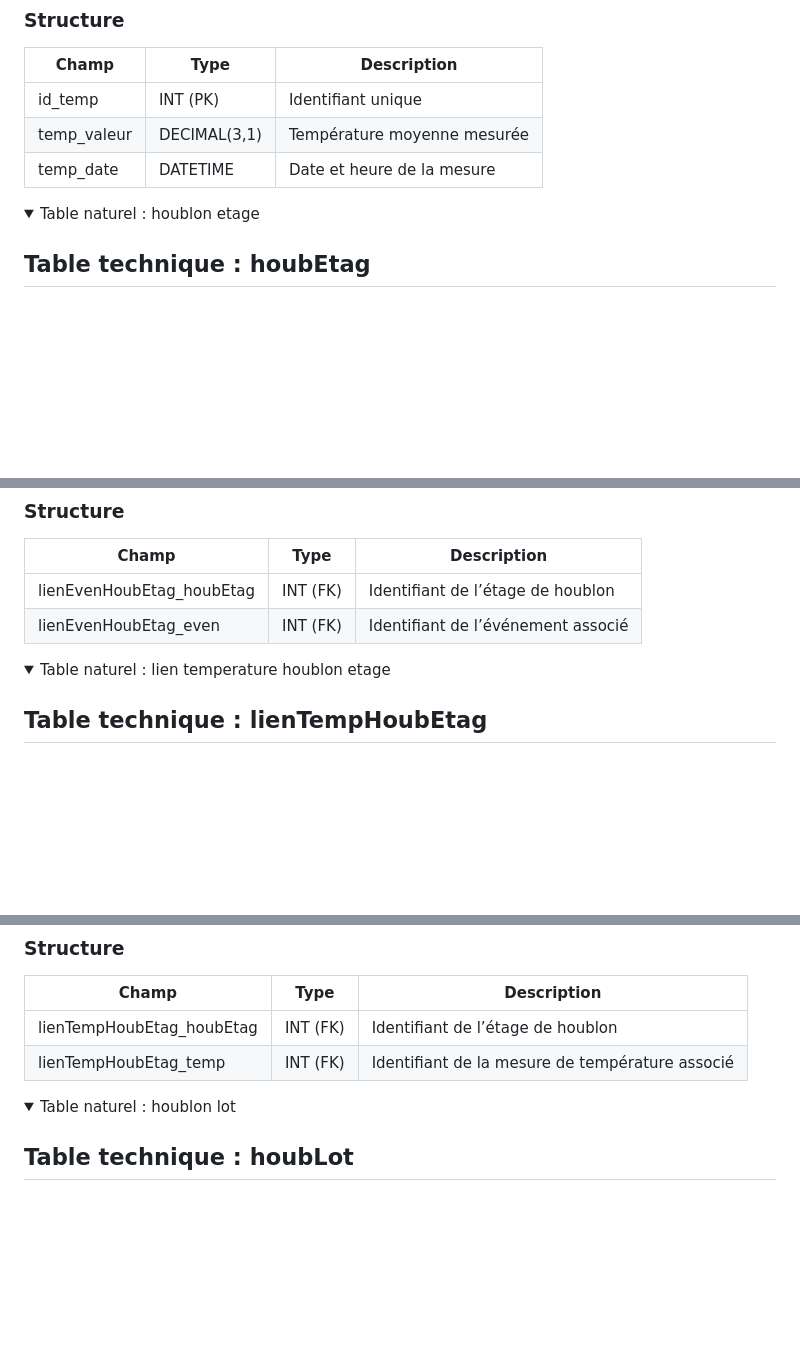
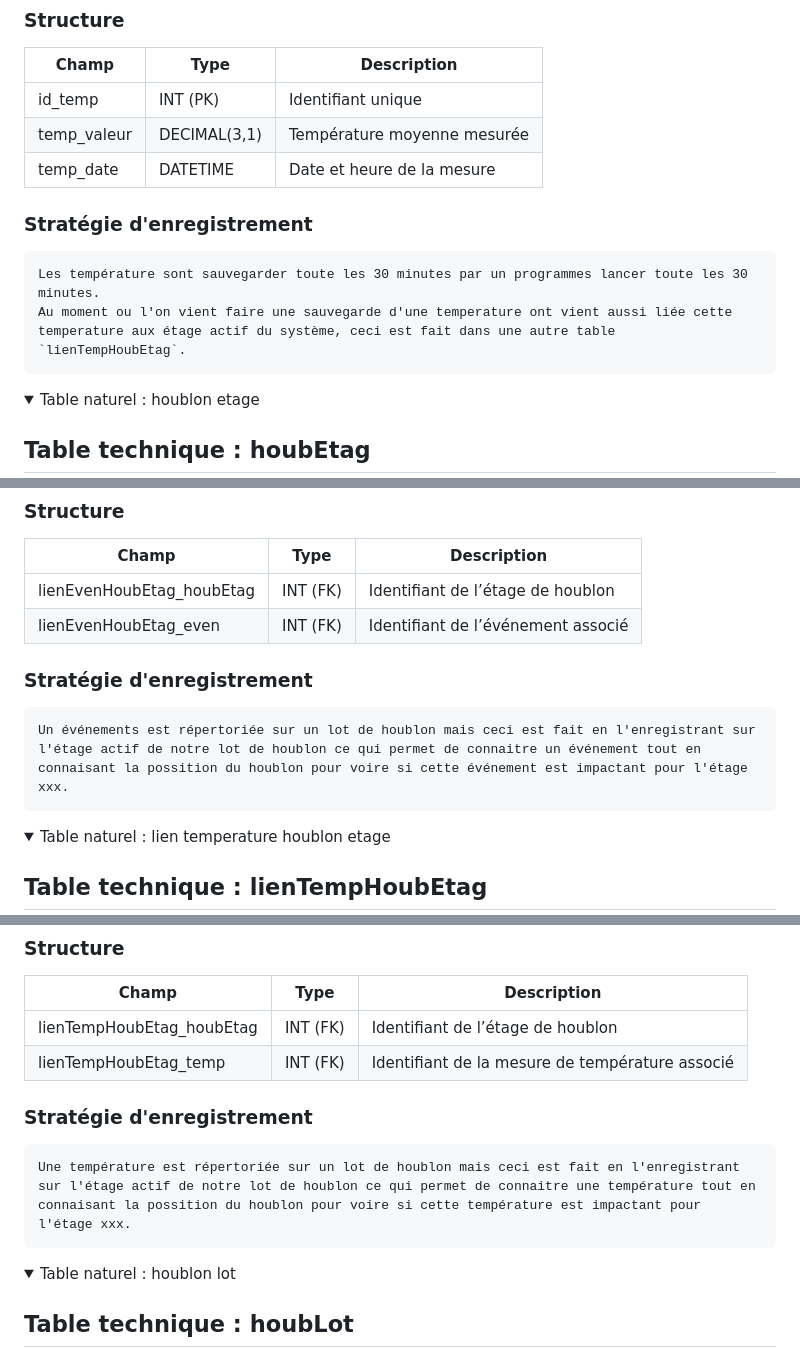
Before and after one commit to Sauvage89/sechoir-houblon, a Markdown page: doc/guide/configurationBDD.md, 3 parts joined by grey strips. Drawn GitHub-style; folded sections open; blank space fills up the shorter version.

```diff
--- a/doc/guide/configurationBDD.md
+++ b/doc/guide/configurationBDD.md
@@ -109,6 +121,11 @@ Les températures sont rattaché aux étages actifs du système au moment de l'e
 | id_temp		| INT (PK)	| Identifiant unique					|
 | temp_valeur		| DECIMAL(3,1)	| Température moyenne mesurée				|
 | temp_date		| DATETIME	| Date et heure de la mesure				|
+
+### Stratégie d'enregistrement
+
+	Les température sont sauvegarder toute les 30 minutes par un programmes lancer toute les 30 minutes.
+	Au moment ou l'on vient faire une sauvegarde d'une temperature ont vient aussi liée cette temperature aux étage actif du système, ceci est fait dans une autre table `lienTempHoubEtag`.
 
 </details>
 
@@ -159,6 +188,11 @@ Les (FK) sont explicite.
 | lienEvenHoubEtag_houbEtag	| INT (FK)	| Identifiant de l’étage de houblon 	|
 | lienEvenHoubEtag_even		| INT (FK)	| Identifiant de l’événement associé	|
 
+
+### Stratégie d'enregistrement
+
+	Un événements est répertoriée sur un lot de houblon mais ceci est fait en l'enregistrant sur l'étage actif de notre lot de houblon ce qui permet de connaitre un événement tout en connaisant la possition du houblon pour voire si cette événement est impactant pour l'étage xxx.
+
 </details>
 
 
@@ -181,6 +215,10 @@ Les (FK) sont explicite.
 | ----------------------------- | ------------- | ----------------------------------------------------- |
 | lienTempHoubEtag_houbEtag	| INT (FK)	| Identifiant de l’étage de houblon 			|
 | lienTempHoubEtag_temp		| INT (FK)	| Identifiant de la mesure de température associé	|
+
+### Stratégie d'enregistrement
+
+	Une température est répertoriée sur un lot de houblon mais ceci est fait en l'enregistrant sur l'étage actif de notre lot de houblon ce qui permet de connaitre une température tout en connaisant la possition du houblon pour voire si cette température est impactant pour l'étage xxx.
 
 </details>
 
```
Also changed, not shown: other parts of doc/guide/configurationBDD.md (+36 -0 lines).
